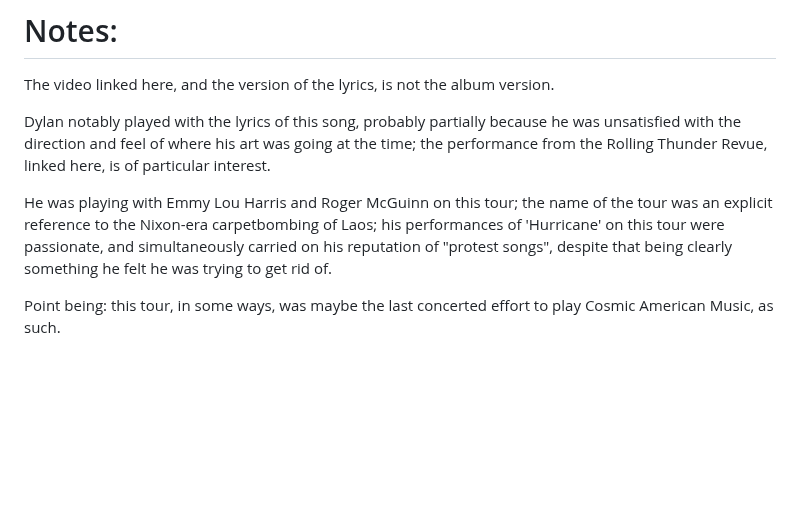
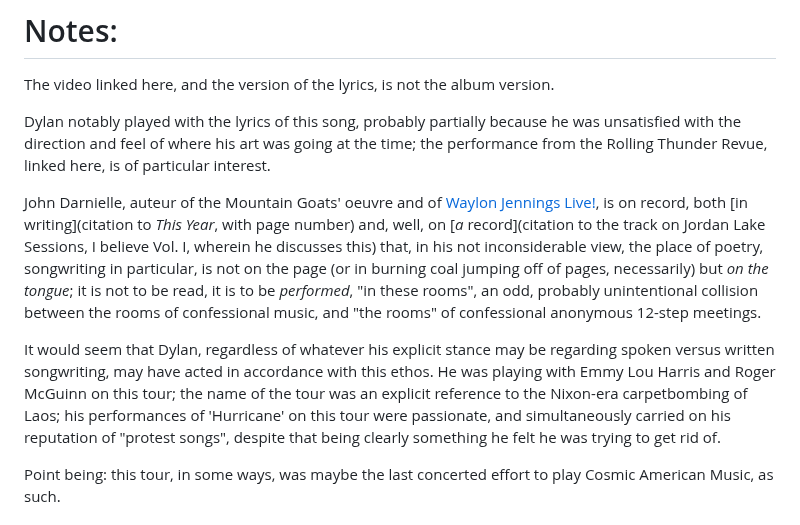
Before and after one commit to mapachurro/border-songs, a Markdown page: binder/02-behold-the-valley-beyond/04-tangled-up-in-blue.md, the part around the change. GitHub-like rendering; blank space fills up the shorter version.

Commit message:
Add some notes to Tangled Up in Blue about poetry

```diff
--- a/binder/02-behold-the-valley-beyond/04-tangled-up-in-blue.md
+++ b/binder/02-behold-the-valley-beyond/04-tangled-up-in-blue.md
@@ -152,7 +152,9 @@ The video linked here, and the version of the lyrics, is not the album version.
 
 Dylan notably played with the lyrics of this song, probably partially because he was unsatisfied with the direction and feel of where his art was going at the time; the performance from the Rolling Thunder Revue, linked here, is of particular interest.
 
-He was playing with Emmy Lou Harris and Roger McGuinn on this tour; the name of the tour was an explicit reference to the Nixon-era carpetbombing of Laos; his performances of 'Hurricane' on this tour were passionate, and simultaneously carried on his reputation of "protest songs", despite that being clearly something he felt he was trying to get rid of.
+John Darnielle, auteur of the Mountain Goats' oeuvre and of [Waylon Jennings Live!](/01-reach-the-pass/03-waylon-jennings-live/), is on record, both [in writing](citation to *This Year*, with page number) and, well, on [*a* record](citation to the track on Jordan Lake Sessions, I believe Vol. I, wherein he discusses this) that, in his not inconsiderable view, the place of poetry, songwriting in particular, is not on the page (or in burning coal jumping off of pages, necessarily) but *on the tongue*; it is not to be read, it is to be *performed*, "in these rooms", an odd, probably unintentional collision between the rooms of confessional music, and "the rooms" of confessional anonymous 12-step meetings.
+
+It would seem that Dylan, regardless of whatever his explicit stance may be regarding spoken versus written songwriting, may have acted in accordance with this ethos. He was playing with Emmy Lou Harris and Roger McGuinn on this tour; the name of the tour was an explicit reference to the Nixon-era carpetbombing of Laos; his performances of 'Hurricane' on this tour were passionate, and simultaneously carried on his reputation of "protest songs", despite that being clearly something he felt he was trying to get rid of.
 
 Point being: this tour, in some ways, was maybe the last concerted effort to play Cosmic American Music, as such.
 
```
